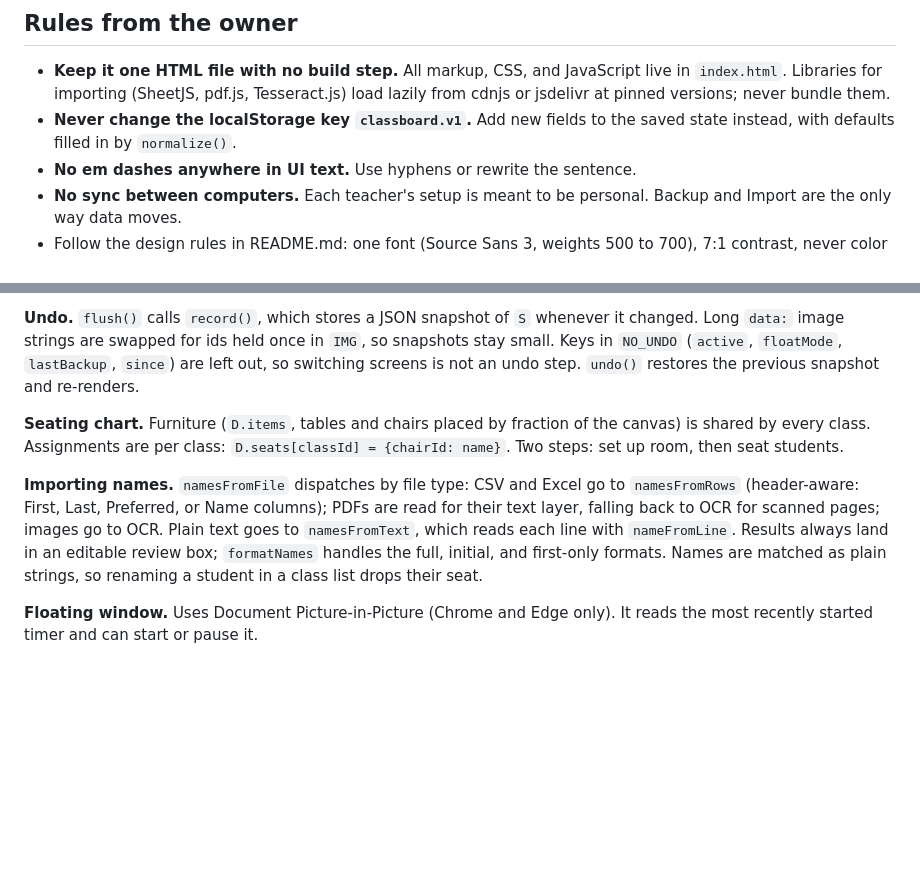
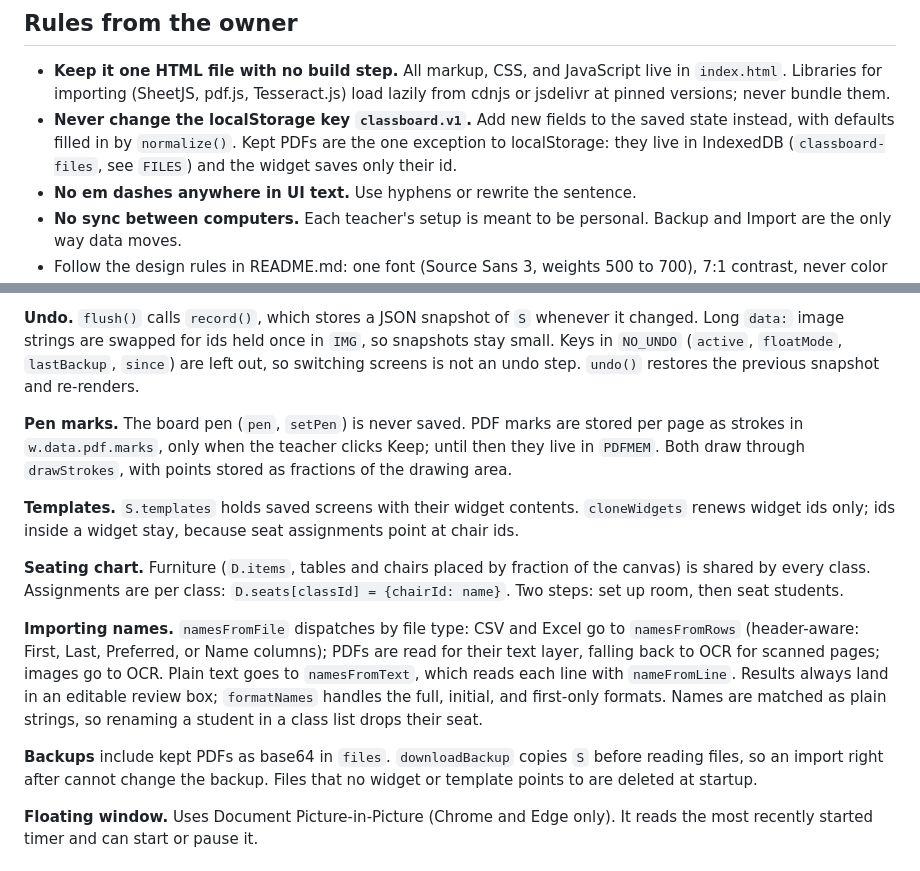
Before and after one commit to ehborden/classboard, a Markdown page: CLAUDE.md, 2 parts joined by grey strips. Drawn GitHub-style; blank space fills up the shorter version.

```diff
--- a/CLAUDE.md
+++ b/CLAUDE.md
@@ -5,7 +5,7 @@ Guidance for Claude Code when working in this repository.
 ## Rules from the owner
 
 - **Keep it one HTML file with no build step.** All markup, CSS, and JavaScript live in `index.html`. Libraries for importing (SheetJS, pdf.js, Tesseract.js) load lazily from cdnjs or jsdelivr at pinned versions; never bundle them.
-- **Never change the localStorage key `classboard.v1`.** Add new fields to the saved state instead, with defaults filled in by `normalize()`.
+- **Never change the localStorage key `classboard.v1`.** Add new fields to the saved state instead, with defaults filled in by `normalize()`. Kept PDFs are the one exception to localStorage: they live in IndexedDB (`classboard-files`, see `FILES`) and the widget saves only their id.
 - **No em dashes anywhere in UI text.** Use hyphens or rewrite the sentence.
 - **No sync between computers.** Each teacher's setup is meant to be personal. Backup and Import are the only way data moves.
 - Follow the design rules in README.md: one font (Source Sans 3, weights 500 to 700), 7:1 contrast, never color alone, no red, no flashing, silent timer by default.
@@ -33,9 +33,15 @@ Grep `index.html` for an em dash before committing; the count must be 0.
 
 **Undo.** `flush()` calls `record()`, which stores a JSON snapshot of `S` whenever it changed. Long `data:` image strings are swapped for ids held once in `IMG`, so snapshots stay small. Keys in `NO_UNDO` (`active`, `floatMode`, `lastBackup`, `since`) are left out, so switching screens is not an undo step. `undo()` restores the previous snapshot and re-renders.
 
+**Pen marks.** The board pen (`pen`, `setPen`) is never saved. PDF marks are stored per page as strokes in `w.data.pdf.marks`, only when the teacher clicks Keep; until then they live in `PDFMEM`. Both draw through `drawStrokes`, with points stored as fractions of the drawing area.
+
+**Templates.** `S.templates` holds saved screens with their widget contents. `cloneWidgets` renews widget ids only; ids inside a widget stay, because seat assignments point at chair ids.
+
 **Seating chart.** Furniture (`D.items`, tables and chairs placed by fraction of the canvas) is shared by every class. Assignments are per class: `D.seats[classId] = {chairId: name}`. Two steps: set up room, then seat students.
 
 **Importing names.** `namesFromFile` dispatches by file type: CSV and Excel go to `namesFromRows` (header-aware: First, Last, Preferred, or Name columns); PDFs are read for their text layer, falling back to OCR for scanned pages; images go to OCR. Plain text goes to `namesFromText`, which reads each line with `nameFromLine`. Results always land in an editable review box; `formatNames` handles the full, initial, and first-only formats. Names are matched as plain strings, so renaming a student in a class list drops their seat.
+
+**Backups** include kept PDFs as base64 in `files`. `downloadBackup` copies `S` before reading files, so an import right after cannot change the backup. Files that no widget or template points to are deleted at startup.
 
 **Floating window.** Uses Document Picture-in-Picture (Chrome and Edge only). It reads the most recently started timer and can start or pause it.
 
```
Also changed, not shown: README.md (+9 -2 lines).
